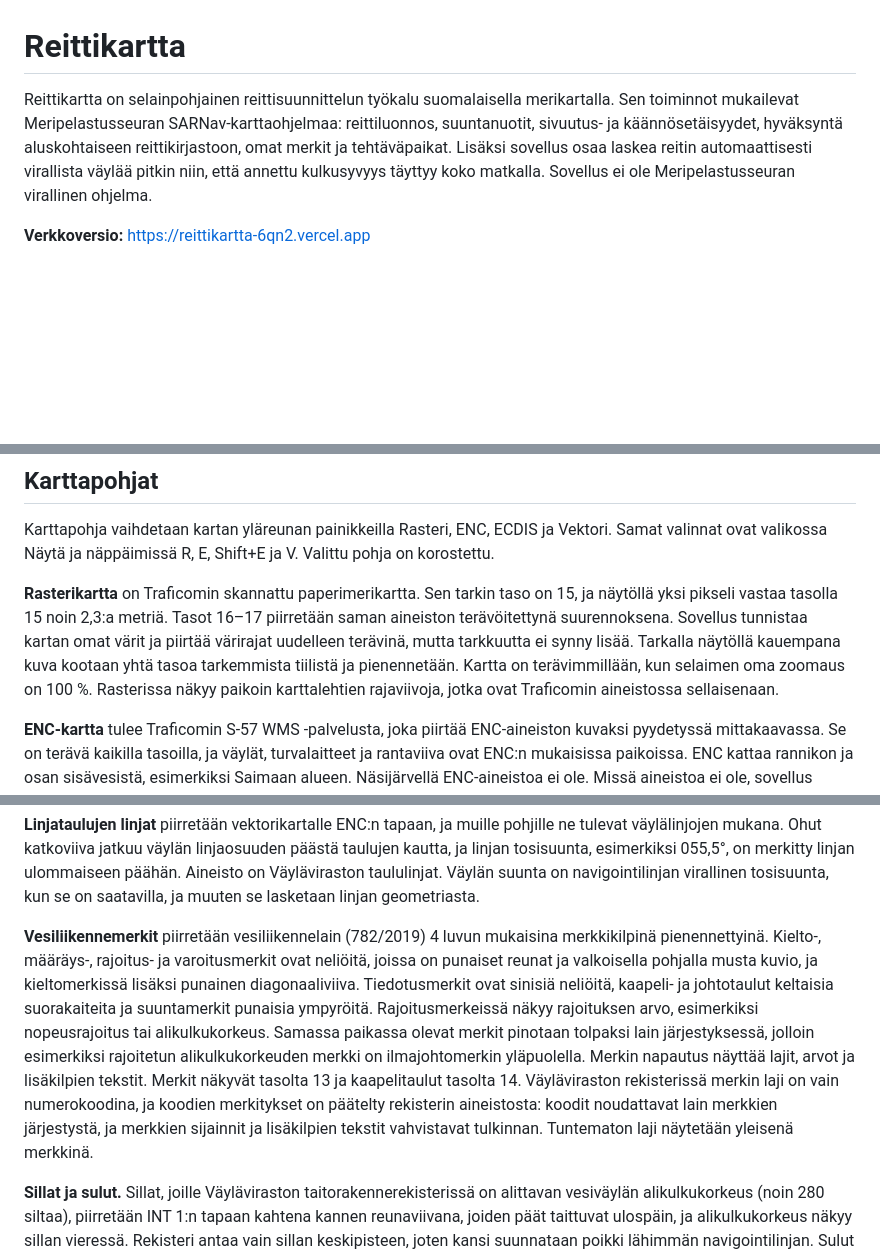
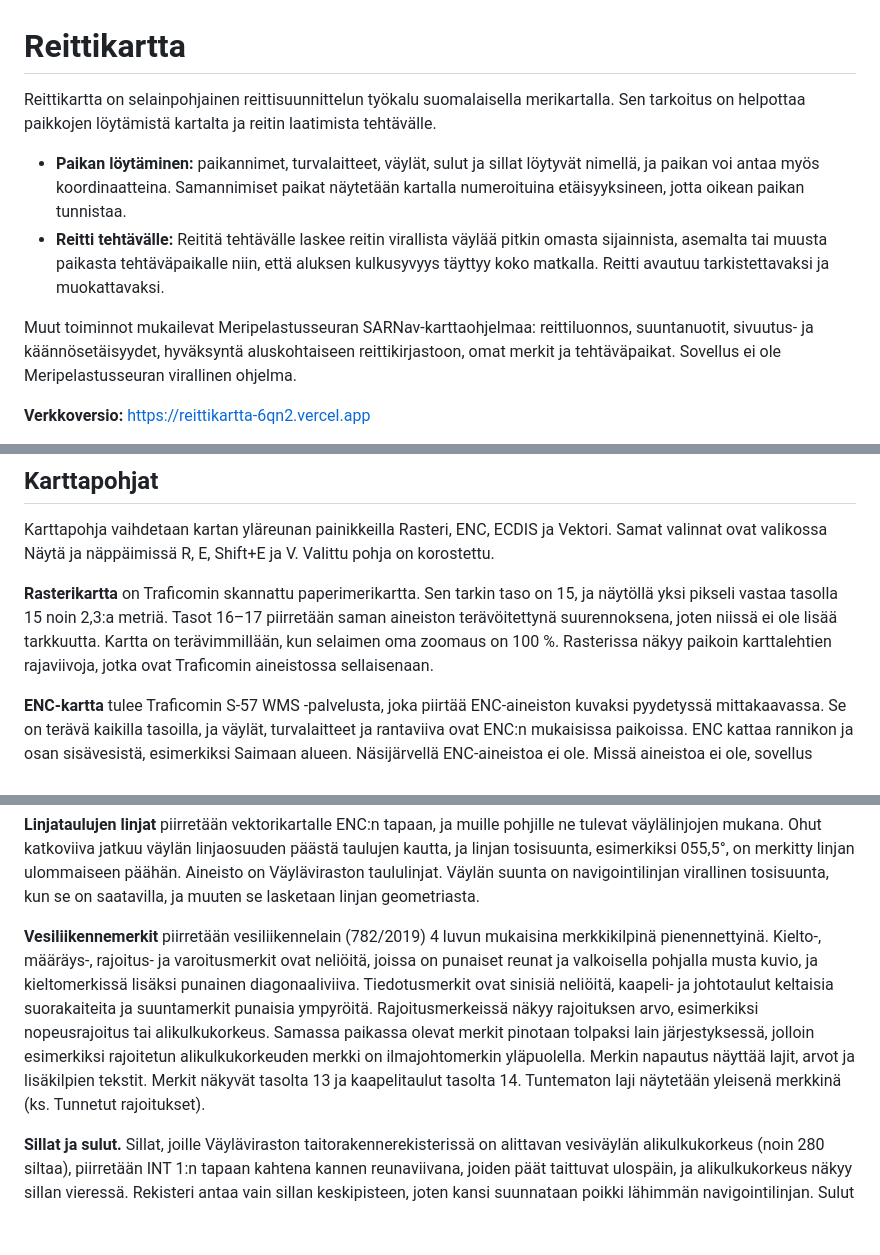
Before and after one commit to jvaahtikari/reittikartta, a Markdown page: README.md, 3 parts joined by grey strips. Drawn GitHub-style; blank space fills up the shorter version.

```diff
--- a/README.md
+++ b/README.md
@@ -1,6 +1,11 @@
 # Reittikartta
 
-Reittikartta on selainpohjainen reittisuunnittelun työkalu suomalaisella merikartalla. Sen toiminnot mukailevat Meripelastusseuran SARNav-karttaohjelmaa: reittiluonnos, suuntanuotit, sivuutus- ja käännösetäisyydet, hyväksyntä aluskohtaiseen reittikirjastoon, omat merkit ja tehtäväpaikat. Lisäksi sovellus osaa laskea reitin automaattisesti virallista väylää pitkin niin, että annettu kulkusyvyys täyttyy koko matkalla. Sovellus ei ole Meripelastusseuran virallinen ohjelma.
+Reittikartta on selainpohjainen reittisuunnittelun työkalu suomalaisella merikartalla. Sen tarkoitus on helpottaa paikkojen löytämistä kartalta ja reitin laatimista tehtävälle.
+
+- **Paikan löytäminen:** paikannimet, turvalaitteet, väylät, sulut ja sillat löytyvät nimellä, ja paikan voi antaa myös koordinaatteina. Samannimiset paikat näytetään kartalla numeroituina etäisyyksineen, jotta oikean paikan tunnistaa.
+- **Reitti tehtävälle:** Reititä tehtävälle laskee reitin virallista väylää pitkin omasta sijainnista, asemalta tai muusta paikasta tehtäväpaikalle niin, että aluksen kulkusyvyys täyttyy koko matkalla. Reitti avautuu tarkistettavaksi ja muokattavaksi.
+
+Muut toiminnot mukailevat Meripelastusseuran SARNav-karttaohjelmaa: reittiluonnos, suuntanuotit, sivuutus- ja käännösetäisyydet, hyväksyntä aluskohtaiseen reittikirjastoon, omat merkit ja tehtäväpaikat. Sovellus ei ole Meripelastusseuran virallinen ohjelma.
 
 **Verkkoversio:** https://reittikartta-6qn2.vercel.app
 
@@ -67,7 +72,7 @@ Oma sijainti näytetään vain käyttäjän omalla näytöllä, eikä sitä tall
 
 Karttapohja vaihdetaan kartan yläreunan painikkeilla Rasteri, ENC, ECDIS ja Vektori. Samat valinnat ovat valikossa Näytä ja näppäimissä R, E, Shift+E ja V. Valittu pohja on korostettu.
 
-**Rasterikartta** on Traficomin skannattu paperimerikartta. Sen tarkin taso on 15, ja näytöllä yksi pikseli vastaa tasolla 15 noin 2,3:a metriä. Tasot 16–17 piirretään saman aineiston terävöitettynä suurennoksena. Sovellus tunnistaa kartan omat värit ja piirtää värirajat uudelleen terävinä, mutta tarkkuutta ei synny lisää. Tarkalla näytöllä kauempana kuva kootaan yhtä tasoa tarkemmista tiilistä ja pienennetään. Kartta on terävimmillään, kun selaimen oma zoomaus on 100 %. Rasterissa näkyy paikoin karttalehtien rajaviivoja, jotka ovat Traficomin aineistossa sellaisenaan.
+**Rasterikartta** on Traficomin skannattu paperimerikartta. Sen tarkin taso on 15, ja näytöllä yksi pikseli vastaa tasolla 15 noin 2,3:a metriä. Tasot 16–17 piirretään saman aineiston terävöitettynä suurennoksena, joten niissä ei ole lisää tarkkuutta. Kartta on terävimmillään, kun selaimen oma zoomaus on 100 %. Rasterissa näkyy paikoin karttalehtien rajaviivoja, jotka ovat Traficomin aineistossa sellaisenaan.
 
 **ENC-kartta** tulee Traficomin S-57 WMS -palvelusta, joka piirtää ENC-aineiston kuvaksi pyydetyssä mittakaavassa. Se on terävä kaikilla tasoilla, ja väylät, turvalaitteet ja rantaviiva ovat ENC:n mukaisissa paikoissa. ENC kattaa rannikon ja osan sisävesistä, esimerkiksi Saimaan alueen. Näsijärvellä ENC-aineistoa ei ole. Missä aineistoa ei ole, sovellus näyttää rasterikartan ja kertoo siitä kartan oikeassa yläkulmassa.
 
@@ -100,7 +103,7 @@ Väyläviraston avoimesta rajapinnasta näytetään lisäksi seuraavat tiedot:
 
 **Linjataulujen linjat** piirretään vektorikartalle ENC:n tapaan, ja muille pohjille ne tulevat väylälinjojen mukana. Ohut katkoviiva jatkuu väylän linjaosuuden päästä taulujen kautta, ja linjan tosisuunta, esimerkiksi 055,5°, on merkitty linjan ulommaiseen päähän. Aineisto on Väyläviraston taululinjat. Väylän suunta on navigointilinjan virallinen tosisuunta, kun se on saatavilla, ja muuten se lasketaan linjan geometriasta.
 
-**Vesiliikennemerkit** piirretään vesiliikennelain (782/2019) 4 luvun mukaisina merkkikilpinä pienennettyinä. Kielto-, määräys-, rajoitus- ja varoitusmerkit ovat neliöitä, joissa on punaiset reunat ja valkoisella pohjalla musta kuvio, ja kieltomerkissä lisäksi punainen diagonaaliviiva. Tiedotusmerkit ovat sinisiä neliöitä, kaapeli- ja johtotaulut keltaisia suorakaiteita ja suuntamerkit punaisia ympyröitä. Rajoitusmerkeissä näkyy rajoituksen arvo, esimerkiksi nopeusrajoitus tai alikulkukorkeus. Samassa paikassa olevat merkit pinotaan tolpaksi lain järjestyksessä, jolloin esimerkiksi rajoitetun alikulkukorkeuden merkki on ilmajohtomerkin yläpuolella. Merkin napautus näyttää lajit, arvot ja lisäkilpien tekstit. Merkit näkyvät tasolta 13 ja kaapelitaulut tasolta 14. Väyläviraston rekisterissä merkin laji on vain numerokoodina, ja koodien merkitykset on päätelty rekisterin aineistosta: koodit noudattavat lain merkkien järjestystä, ja merkkien sijainnit ja lisäkilpien tekstit vahvistavat tulkinnan. Tuntematon laji näytetään yleisenä merkkinä.
+**Vesiliikennemerkit** piirretään vesiliikennelain (782/2019) 4 luvun mukaisina merkkikilpinä pienennettyinä. Kielto-, määräys-, rajoitus- ja varoitusmerkit ovat neliöitä, joissa on punaiset reunat ja valkoisella pohjalla musta kuvio, ja kieltomerkissä lisäksi punainen diagonaaliviiva. Tiedotusmerkit ovat sinisiä neliöitä, kaapeli- ja johtotaulut keltaisia suorakaiteita ja suuntamerkit punaisia ympyröitä. Rajoitusmerkeissä näkyy rajoituksen arvo, esimerkiksi nopeusrajoitus tai alikulkukorkeus. Samassa paikassa olevat merkit pinotaan tolpaksi lain järjestyksessä, jolloin esimerkiksi rajoitetun alikulkukorkeuden merkki on ilmajohtomerkin yläpuolella. Merkin napautus näyttää lajit, arvot ja lisäkilpien tekstit. Merkit näkyvät tasolta 13 ja kaapelitaulut tasolta 14. Tuntematon laji näytetään yleisenä merkkinä (ks. Tunnetut rajoitukset).
 
 **Sillat ja sulut.** Sillat, joille Väyläviraston taitorakennerekisterissä on alittavan vesiväylän alikulkukorkeus (noin 280 siltaa), piirretään INT 1:n tapaan kahtena kannen reunaviivana, joiden päät taittuvat ulospäin, ja alikulkukorkeus näkyy sillan vieressä. Rekisteri antaa vain sillan keskipisteen, joten kansi suunnataan poikki lähimmän navigointilinjan. Sulut ja avattavat sillat tulevat Väyläviraston sulkukanava-aineistosta. Avattavan sillan kannessa on aukko, ja sulun merkissä ovat kanavan seinämät ja portit. Napautus näyttää suurimman sallitun aluksen mitat, sulun mitat, putouskorkeuden ja käyttötavan. Avattavan sillan kohdalla aineiston korkeus on suurin sallittu aluksen korkeus sillan ollessa avattuna, ei suljetun sillan alikulkukorkeutta, joten sitä ei merkitä karttaan. Jos sama avattava silta on myös taitorakennerekisterissä (esimerkiksi Muroleen kanavan kääntösilta), aineistot yhdistetään: silta piirretään kerran, ja rekisterin alikulkukorkeus näkyy suljetun sillan alikulkukorkeutena, esimerkiksi ↕ 1 m · avattava. Sulku näkyy tasolta 15 kammion ääriviivana. Siltojen ja sulkujen merkinnät sijoitetaan niin, etteivät ne mene toistensa päälle, ja ahtaassa paikassa osa merkinnöistä tulee näkyviin vasta lähemmäs zoomattaessa.
 
```
Also changed, not shown: other parts of README.md (+7 -10 lines), lahdekoodi/LUEMINUT.md (+15 -13 lines).
